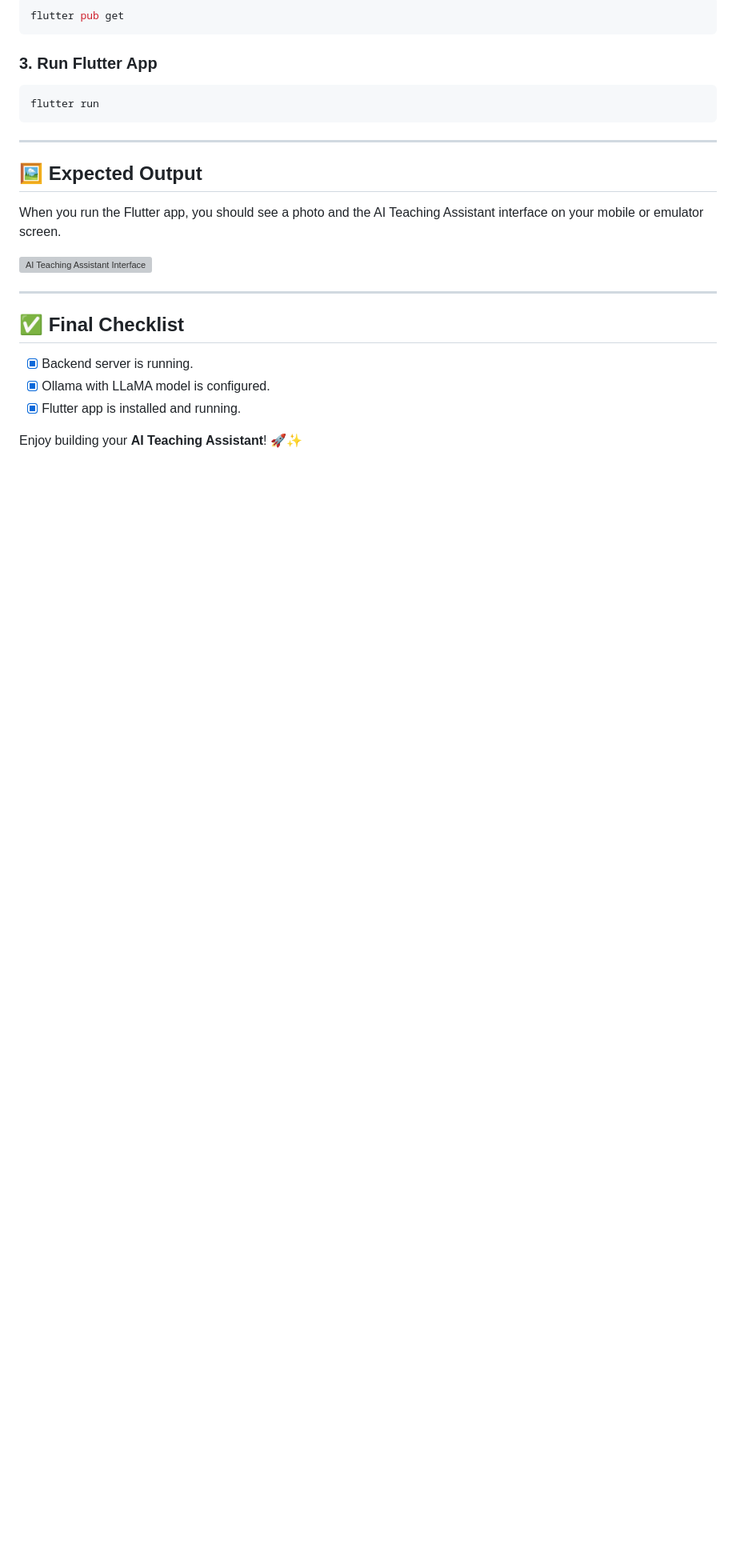
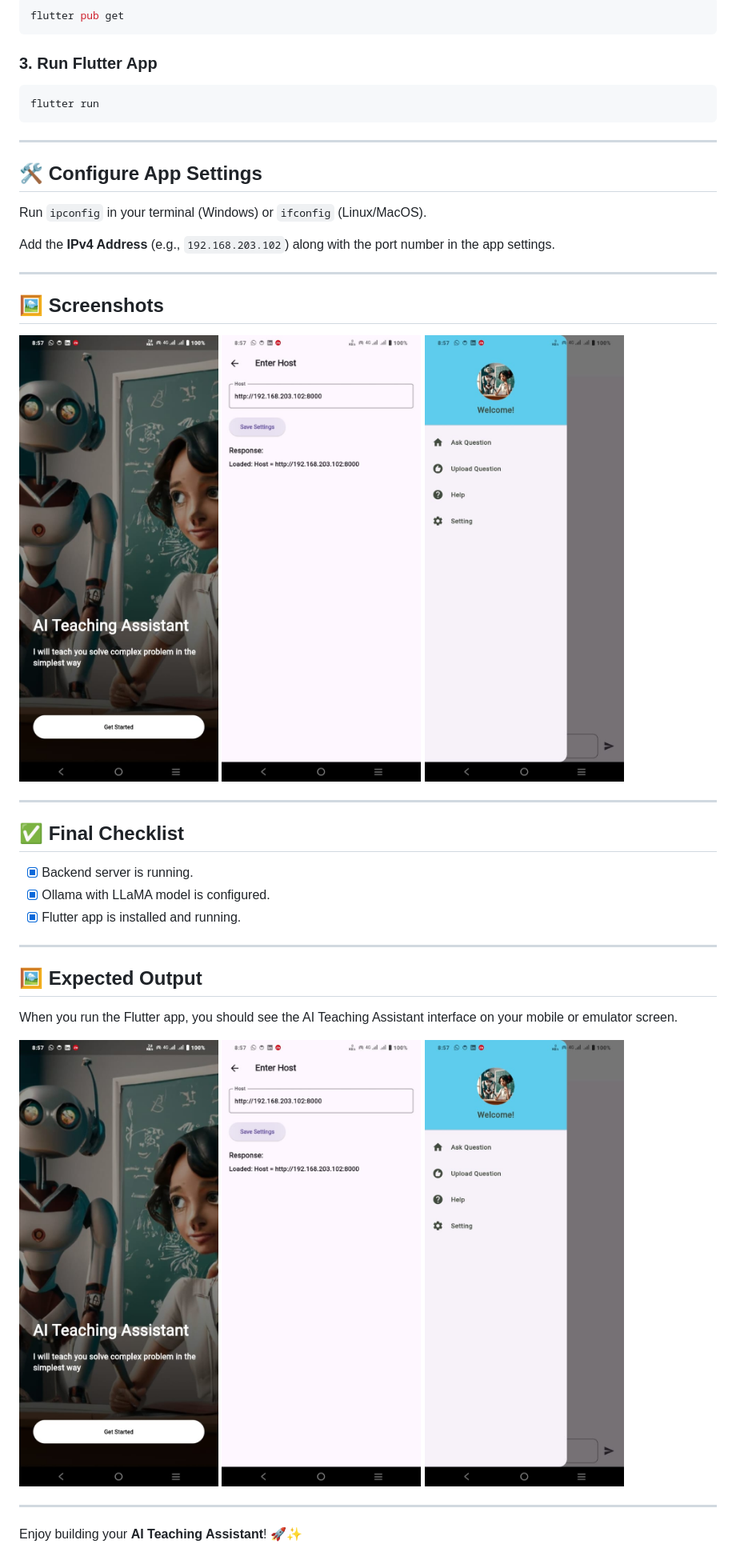
Before and after one commit to PrathamPShetty/AI-Teaching-Assistant, a Markdown page: README.md, the part around the change printed below. Shown: that part at 80% size. Drawn GitHub-style; pictures changed too: public/1.jpg (added), public/2.jpg (added), public/3.jpg (added); blank space fills up the shorter version; grey boxes are pictures that could not be loaded.

```diff
--- a/README.md
+++ b/README.md
@@ -97,11 +107,19 @@ flutter run
 
 ---
 
-## 🖼️ **Expected Output**
+## 🛠️ **Configure App Settings**
 
-When you run the Flutter app, you should see a photo and the AI Teaching Assistant interface on your mobile or emulator screen.
+Run `ipconfig` in your terminal (Windows) or `ifconfig` (Linux/MacOS).
 
-![AI Teaching Assistant Interface](./assets/app_screenshot.png)
+Add the **IPv4 Address** (e.g., `192.168.203.102`)  along with the port number in the app settings.
+
+---
+
+## 🖼️ **Screenshots**
+
+![AI Teaching Assistant Interface](./public/1.jpg)
+![AI Teaching Assistant Interface](./public/2.jpg)
+![AI Teaching Assistant Interface](./public/3.jpg)
 
 ---
 
@@ -111,4 +129,16 @@ When you run the Flutter app, you should see a photo and the AI Teaching Assista
 - [x] Ollama with LLaMA model is configured.
 - [x] Flutter app is installed and running.
 
+---
+
+## 🖼️ **Expected Output**
+
+When you run the Flutter app, you should see the AI Teaching Assistant interface on your mobile or emulator screen.
+
+![AI Teaching Assistant Interface](./public/1.jpg)
+![AI Teaching Assistant Interface](./public/2.jpg)
+![AI Teaching Assistant Interface](./public/3.jpg)
+
+---
+
 Enjoy building your **AI Teaching Assistant**! 🚀✨
```
Also changed, not shown: other parts of README.md (+20 -10 lines).
